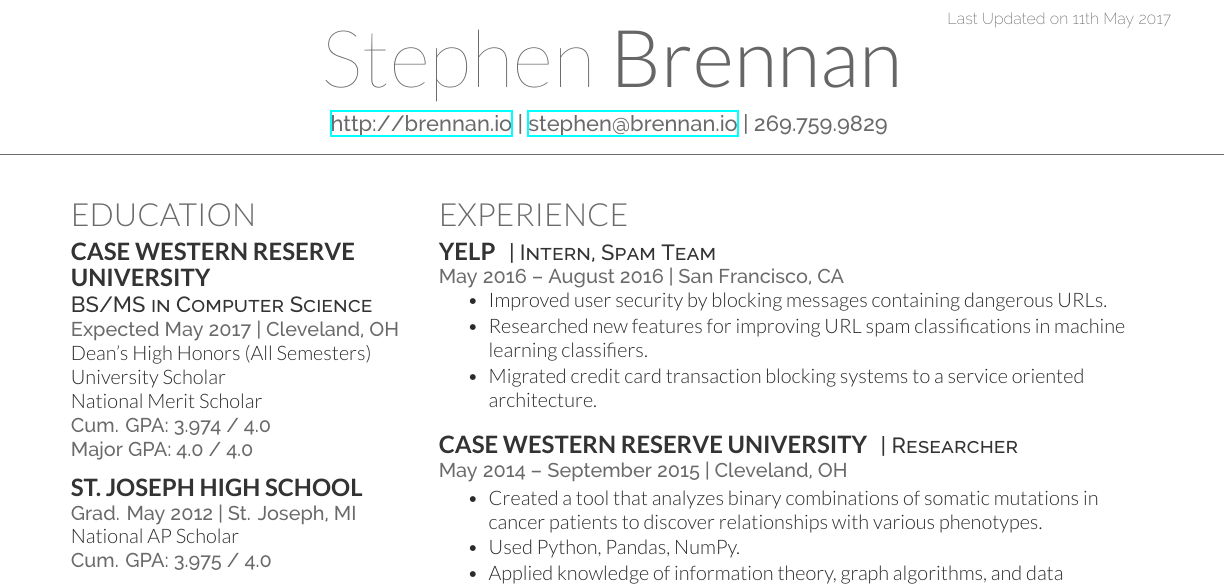
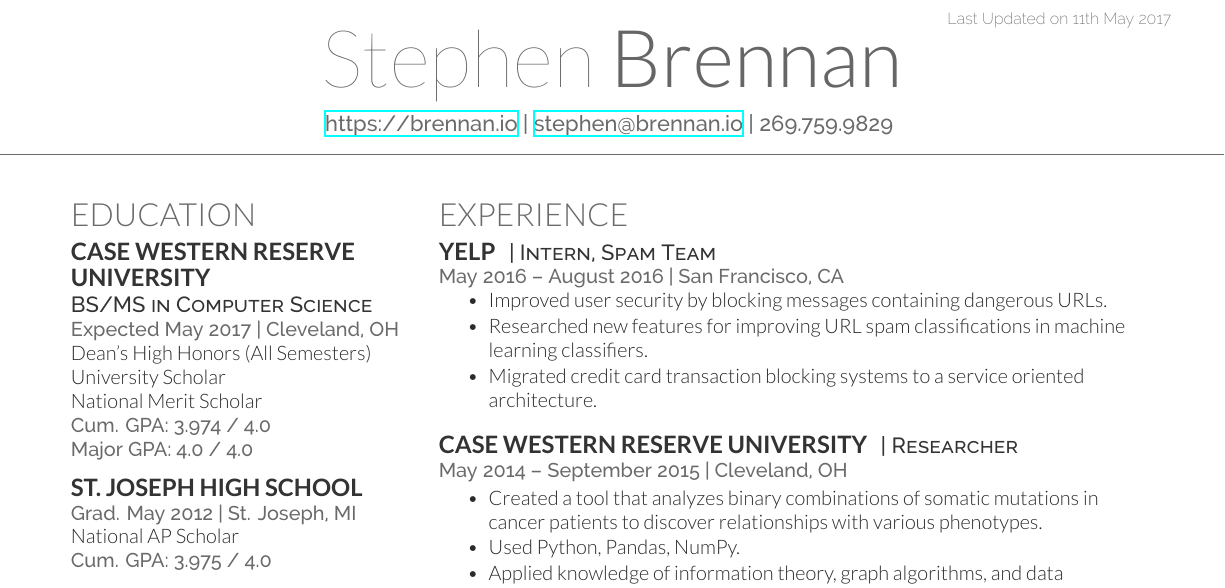
Before and after one commit to brenns10/resume, a LaTeX CV (resume.tex): part of the page, cut so that both start at the same text. Compiled offline with XeLaTeX.

Commit message:
update website to HTTPS

```diff
--- a/resume.tex
+++ b/resume.tex
@@ -29,7 +29,7 @@
 \lastupdated % Print the Last Updated text at the top right
 
 \namesection{Stephen}{Brennan}{
-\urlstyle{same}\url{http://brennan.io} |
+\urlstyle{same}\url{https://brennan.io} |
 \href{mailto:stephen@brennan.io}{stephen@brennan.io} | 269.759.9829
 }
 
```
